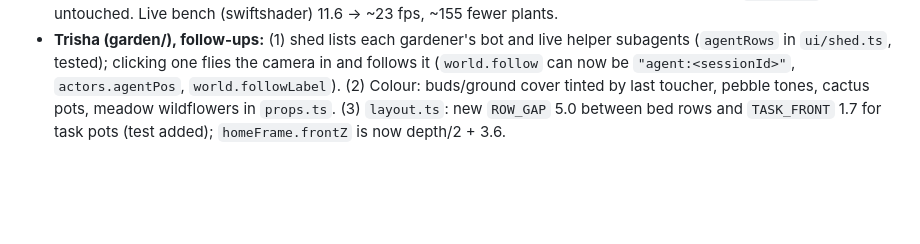
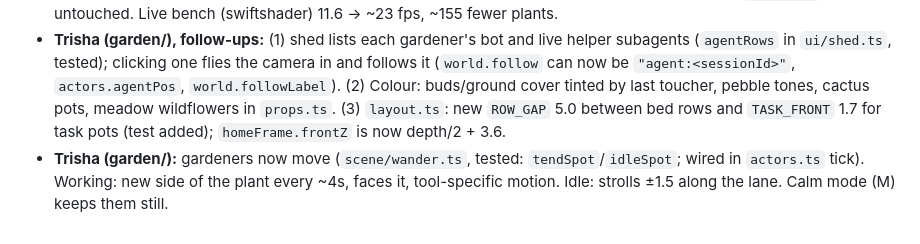
Before and after one commit to trishabthakkar/mhacks, a Markdown page: status/P2.md, the part around the change. Rendered like a GitHub page; blank space fills up the shorter version.

Commit message:
status/P2: gardener movement note
Co-Authored-By: Claude Opus 5.5 <noreply@anthropic.com>

```diff
--- a/status/P2.md
+++ b/status/P2.md
@@ -112,3 +112,4 @@ The demo now runs on **our own repo and `sprout-mhacks`** (PROJECT_CONTEXT §13
 
 - **Trisha (garden/):** garden variety landed (Sat night): new pure `garden/src/species.ts` (+ `species.test.ts`) picks a plant species per file type (flower code, sunflower tests, fern .md, cactus config, shrub .sh, pebbles images) and folds each `module_bindings/` folder into one clover hedge (`collapseGenerated`, labelled "generated"). `plantField.ts` builds each species (flowers bloom in the last toucher's member colour) and has `plantField.test.ts`; `world.ts` lays out the folded plants, styles beds from `bedStyleOf` (5-colour border palette + signboard holding the bed label, root files on stepping stones, tests still the greenhouse); the Guide has a "Plants by file type" section. `layout.ts` untouched. Live bench (swiftshader) 11.6 → ~23 fps, ~155 fewer plants.
 - **Trisha (garden/), follow-ups:** (1) shed lists each gardener's bot and live helper subagents (`agentRows` in `ui/shed.ts`, tested); clicking one flies the camera in and follows it (`world.follow` can now be `"agent:<sessionId>"`, `actors.agentPos`, `world.followLabel`). (2) Colour: buds/ground cover tinted by last toucher, pebble tones, cactus pots, meadow wildflowers in `props.ts`. (3) `layout.ts`: new `ROW_GAP` 5.0 between bed rows and `TASK_FRONT` 1.7 for task pots (test added); `homeFrame.frontZ` is now depth/2 + 3.6.
+- **Trisha (garden/):** gardeners now move (`scene/wander.ts`, tested: `tendSpot`/`idleSpot`; wired in `actors.ts` tick). Working: new side of the plant every ~4s, faces it, tool-specific motion. Idle: strolls ±1.5 along the lane. Calm mode (M) keeps them still.
```
